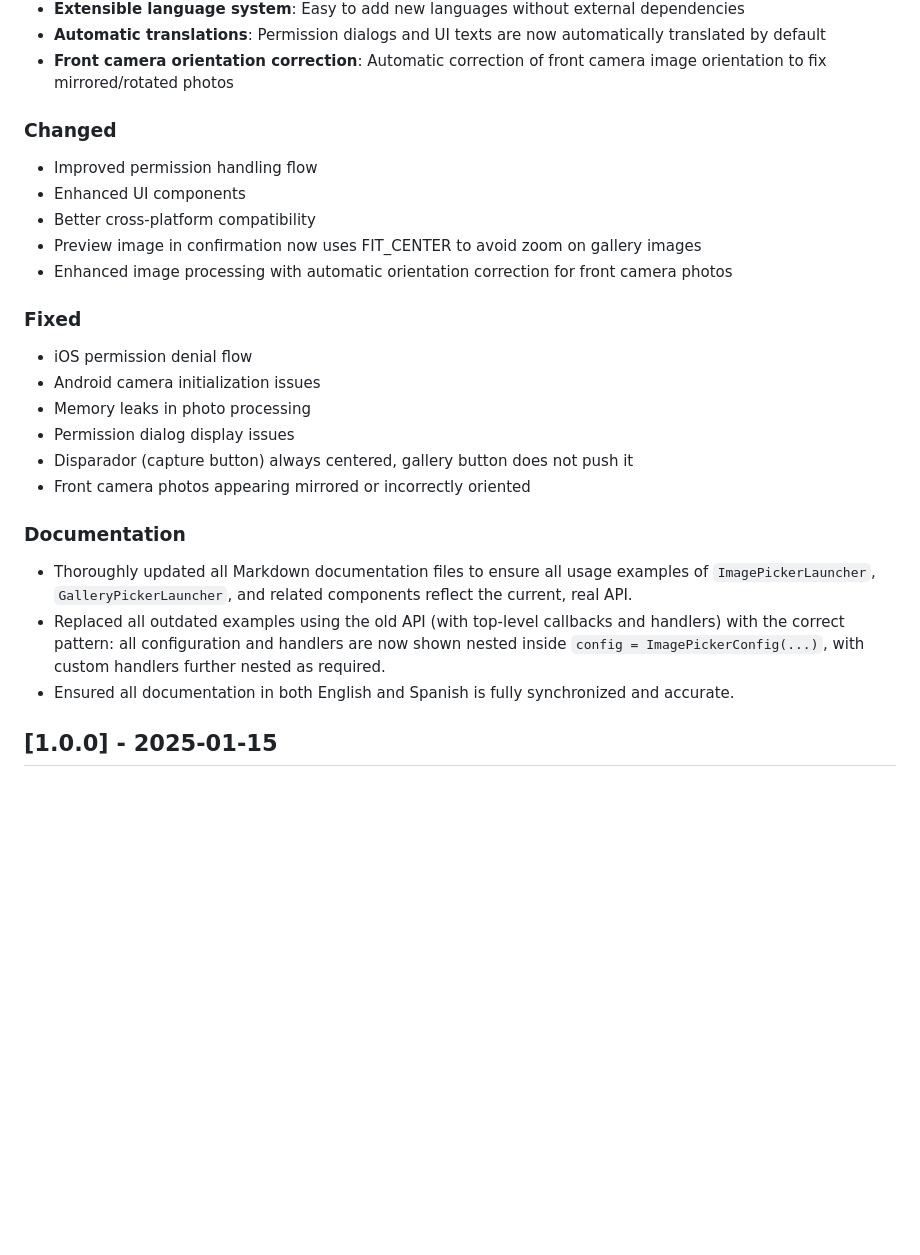
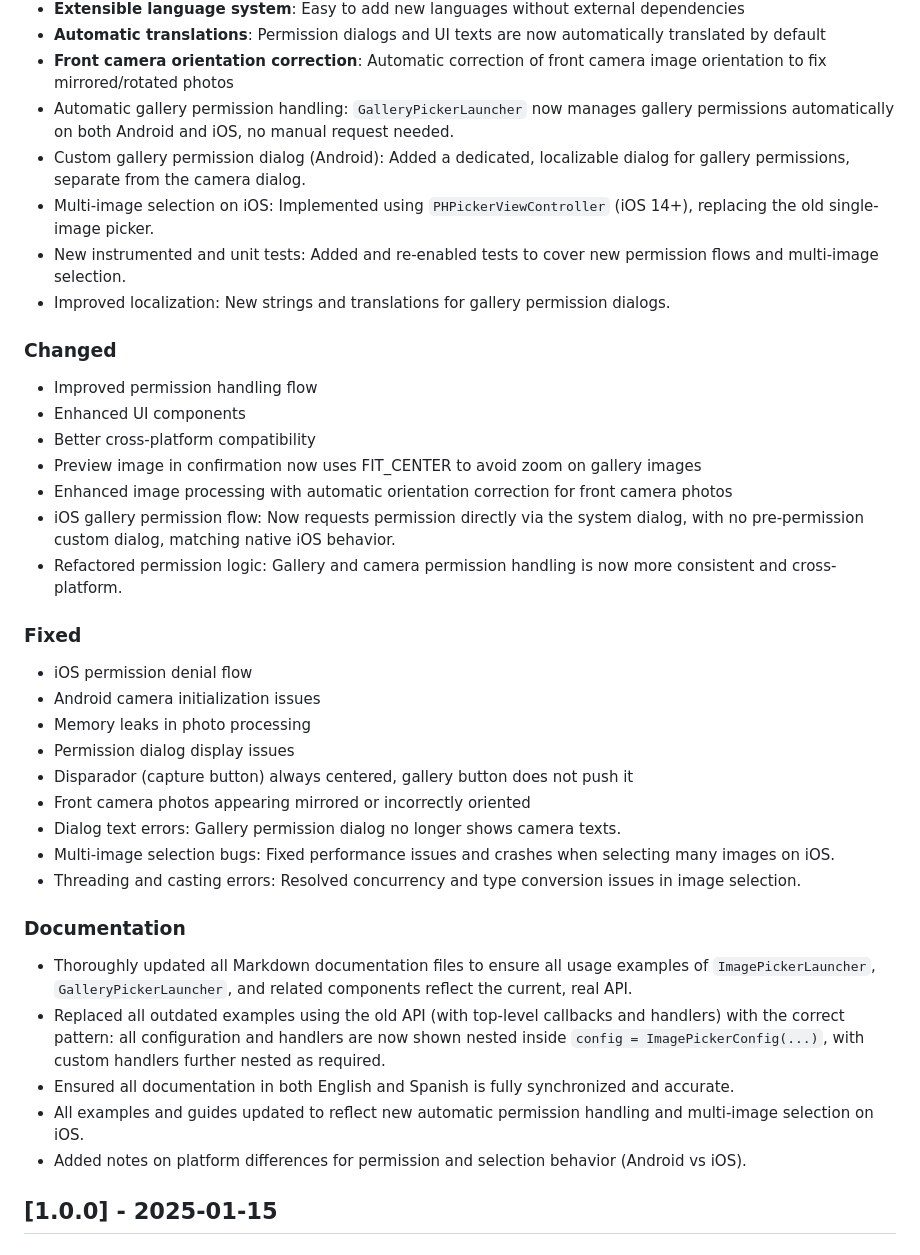
Before and after one commit to ismoy/ImagePickerKMP, a Markdown page: docs/CHANGELOG.md, the part around the change. Drawn GitHub-style; blank space fills up the shorter version.

```diff
--- a/docs/CHANGELOG.md
+++ b/docs/CHANGELOG.md
@@ -29,6 +29,11 @@ and this project adheres to [Semantic Versioning](https://semver.org/spec/v2.0.0
 - **Extensible language system**: Easy to add new languages without external dependencies
 - **Automatic translations**: Permission dialogs and UI texts are now automatically translated by default
 - **Front camera orientation correction**: Automatic correction of front camera image orientation to fix mirrored/rotated photos
+- Automatic gallery permission handling: `GalleryPickerLauncher` now manages gallery permissions automatically on both Android and iOS, no manual request needed.
+- Custom gallery permission dialog (Android): Added a dedicated, localizable dialog for gallery permissions, separate from the camera dialog.
+- Multi-image selection on iOS: Implemented using `PHPickerViewController` (iOS 14+), replacing the old single-image picker.
+- New instrumented and unit tests: Added and re-enabled tests to cover new permission flows and multi-image selection.
+- Improved localization: New strings and translations for gallery permission dialogs.
 
 ### Changed
 - Improved permission handling flow
@@ -36,6 +41,8 @@ and this project adheres to [Semantic Versioning](https://semver.org/spec/v2.0.0
 - Better cross-platform compatibility
 - Preview image in confirmation now uses FIT_CENTER to avoid zoom on gallery images
 - Enhanced image processing with automatic orientation correction for front camera photos
+- iOS gallery permission flow: Now requests permission directly via the system dialog, with no pre-permission custom dialog, matching native iOS behavior.
+- Refactored permission logic: Gallery and camera permission handling is now more consistent and cross-platform.
 
 ### Fixed
 - iOS permission denial flow
@@ -44,12 +51,17 @@ and this project adheres to [Semantic Versioning](https://semver.org/spec/v2.0.0
 - Permission dialog display issues
 - Disparador (capture button) always centered, gallery button does not push it
 - Front camera photos appearing mirrored or incorrectly oriented
+- Dialog text errors: Gallery permission dialog no longer shows camera texts.
+- Multi-image selection bugs: Fixed performance issues and crashes when selecting many images on iOS.
+- Threading and casting errors: Resolved concurrency and type conversion issues in image selection.
 
 ### Documentation
 
 - Thoroughly updated all Markdown documentation files to ensure all usage examples of `ImagePickerLauncher`, `GalleryPickerLauncher`, and related components reflect the current, real API.
 - Replaced all outdated examples using the old API (with top-level callbacks and handlers) with the correct pattern: all configuration and handlers are now shown nested inside `config = ImagePickerConfig(...)`, with custom handlers further nested as required.
 - Ensured all documentation in both English and Spanish is fully synchronized and accurate.
+- All examples and guides updated to reflect new automatic permission handling and multi-image selection on iOS.
+- Added notes on platform differences for permission and selection behavior (Android vs iOS).
 
 ## [1.0.0] - 2025-01-15
 
```
Also changed, not shown: docs/CHANGELOG.es.md (+12 -0 lines).
